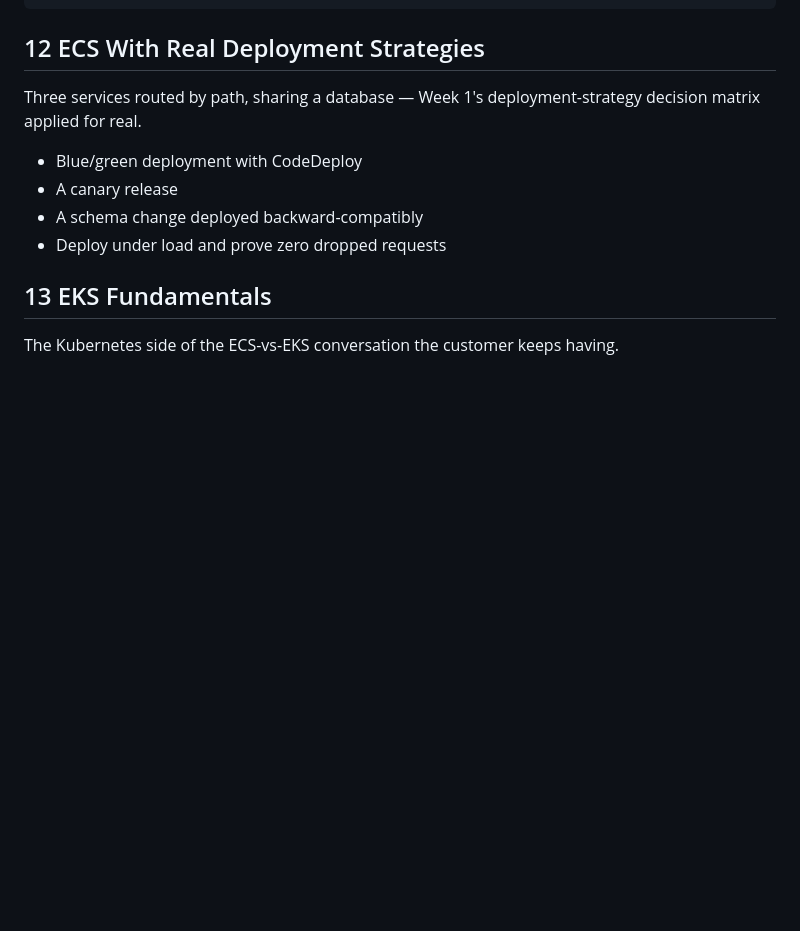
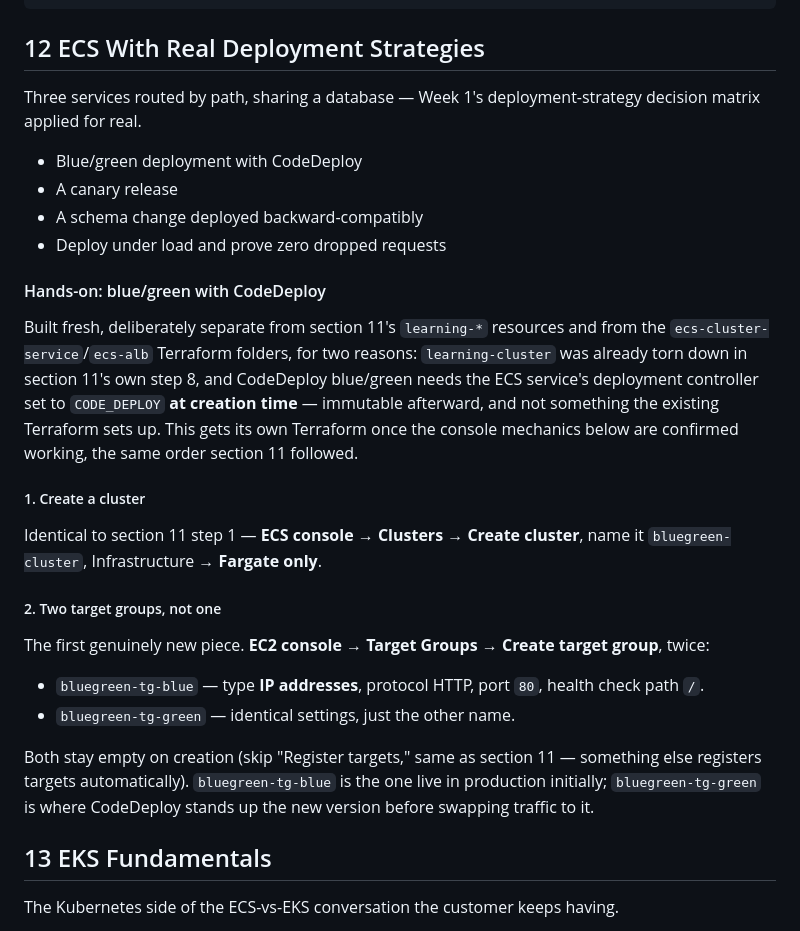
Before and after one commit to Fahad-Md-Kamal/DevOps-Roadmap, a Markdown page: docs/containers.md, the part around the change. Drawn GitHub-style; blank space fills up the shorter version.

Commit message:
Start the blue/green + CodeDeploy hands-on lab in containers.md section 12
Adds steps 1-2 (cluster, two target groups) as they're actually being built -- fresh bluegreen-* naming, deliberately decoupled from section 11's learning-* resources and the existing Terraform folders, since CodeDeploy blue/green needs the ECS service's deployment controller set at creation time.

```diff
--- a/docs/containers.md
+++ b/docs/containers.md
@@ -256,6 +256,22 @@ Three services routed by path, sharing a database — Week 1's deployment-strate
 - A schema change deployed backward-compatibly
 - Deploy under load and prove zero dropped requests
 
+#### Hands-on: blue/green with CodeDeploy
+
+Built fresh, deliberately separate from section 11's `learning-*` resources and from the `ecs-cluster-service`/`ecs-alb` Terraform folders, for two reasons: `learning-cluster` was already torn down in section 11's own step 8, and CodeDeploy blue/green needs the ECS service's deployment controller set to `CODE_DEPLOY` **at creation time** — immutable afterward, and not something the existing Terraform sets up. This gets its own Terraform once the console mechanics below are confirmed working, the same order section 11 followed.
+
+##### 1. Create a cluster
+
+Identical to section 11 step 1 — **ECS console → Clusters → Create cluster**, name it `bluegreen-cluster`, Infrastructure → **Fargate only**.
+
+##### 2. Two target groups, not one
+
+The first genuinely new piece. **EC2 console → Target Groups → Create target group**, twice:
+
+- `bluegreen-tg-blue` — type **IP addresses**, protocol HTTP, port `80`, health check path `/`.
+- `bluegreen-tg-green` — identical settings, just the other name.
+
+Both stay empty on creation (skip "Register targets," same as section 11 — something else registers targets automatically). `bluegreen-tg-blue` is the one live in production initially; `bluegreen-tg-green` is where CodeDeploy stands up the new version before swapping traffic to it.
 
 ## 13 EKS Fundamentals
 
```
